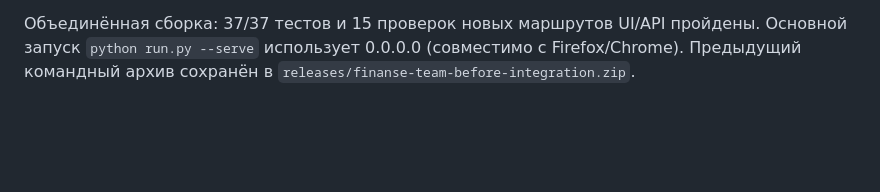
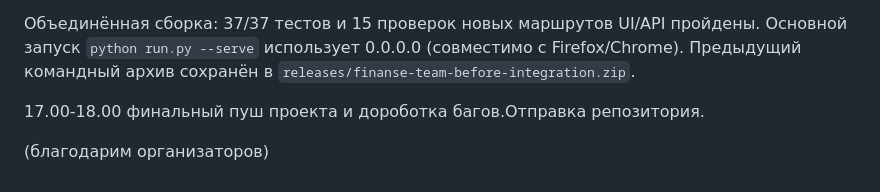
Before and after one commit to BAITC-Hacks/hack-f4c7cd15-q-gen, a Markdown page: README.md, the part around the change. Rendered like a GitHub page; blank space fills up the shorter version.

Commit message:
Update README with final project push information
Added final project push and bug fix details.

```diff
--- a/README.md
+++ b/README.md
@@ -429,3 +429,8 @@ CSV содержит gid, роль, силу и устойчивость пра
 
 
 Объединённая сборка: 37/37 тестов и 15 проверок новых маршрутов UI/API пройдены. Основной запуск `python run.py --serve` использует 0.0.0.0 (совместимо с Firefox/Chrome). Предыдущий командный архив сохранён в `releases/finanse-team-before-integration.zip`.
+
+17.00-18.00 финальный пуш проекта и дороботка багов.Отправка репозитория.
+
+
+(благодарим организаторов)
```
